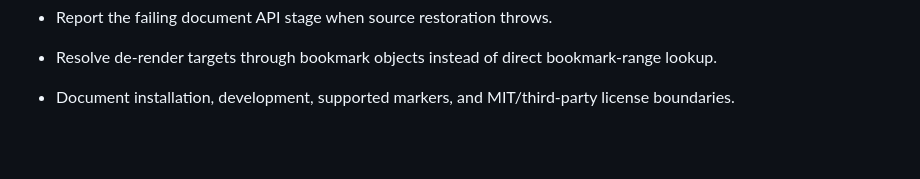
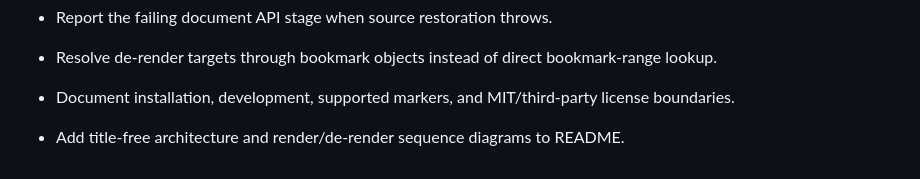
Before and after one commit to nashirabbash/LatexRenderer, a Markdown page: CHANGELOG.md, the part around the change. Rendered like a GitHub page; blank space fills up the shorter version.

```diff
--- a/CHANGELOG.md
+++ b/CHANGELOG.md
@@ -16,3 +16,4 @@
 - Report the failing document API stage when source restoration throws.
 - Resolve de-render targets through bookmark objects instead of direct bookmark-range lookup.
 - Document installation, development, supported markers, and MIT/third-party license boundaries.
+- Add title-free architecture and render/de-render sequence diagrams to README.
```
Also changed, not shown: README.md (+4 -0 lines), diagrams/plugin-architecture.png (added), diagrams/plugin-render-sequence.png (added), 2 other files.
